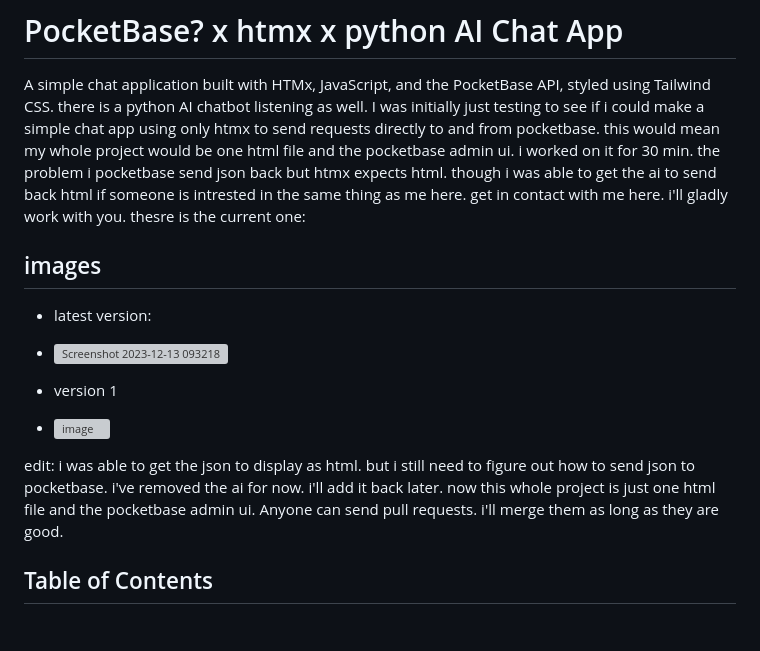
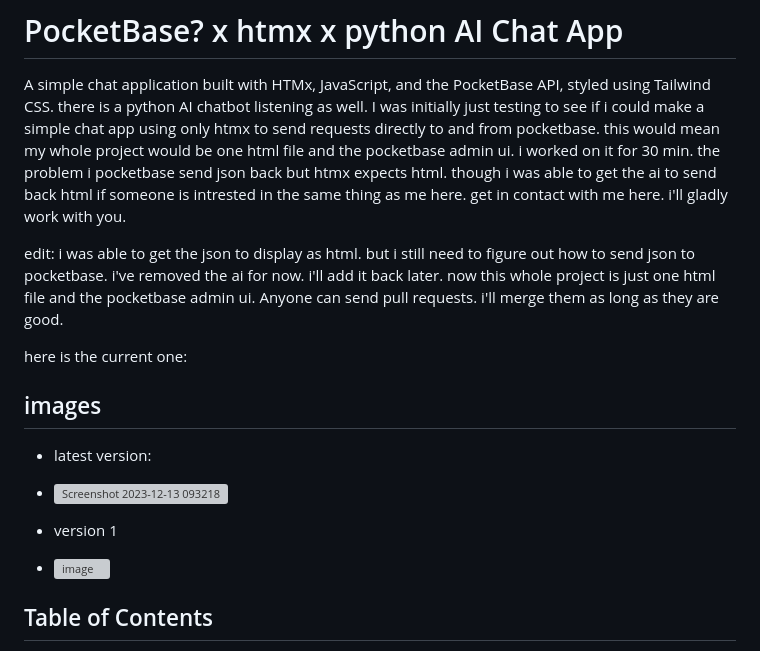
Before and after one commit to valiantlynx/htmx-chat, a Markdown page: README.md, the part around the change. GitHub-like rendering; blank space fills up the shorter version; grey boxes are pictures that could not be loaded.

```diff
--- a/README.md
+++ b/README.md
@@ -4,7 +4,10 @@ A simple chat application built with HTMx, JavaScript, and the PocketBase API, s
 I was initially just testing to see if i could make a simple chat app using only htmx to send requests directly to and from pocketbase. this would mean my whole project would be one html file and the pocketbase admin ui. i worked on it for 30 min.
 the problem i pocketbase send json back but htmx expects html. though i was able to get the ai to send back html
 if someone is intrested in the same thing as me here. get in contact with me here. i'll gladly work with you.
-thesre is the current one:
+
+edit: i was able to get the json to display as html. but i still need to figure out how to send json to pocketbase. i've removed the ai for now. i'll add it back later. now this whole project is just one html file and the pocketbase admin ui. Anyone can send pull requests. i'll merge them as long as they are good.
+
+here is the current one:
 ## images
  - latest version:
  - ![Screenshot 2023-12-13 093218](https://github.com/valiantlynx/htmx-chat/assets/86688436/ba79b3b4-8608-4292-81e3-f976ea814579)
@@ -12,7 +15,6 @@ thesre is the current one:
  - version 1
  - ![image](https://github.com/valiantlynx/htmx-chat/assets/86688436/d3c45b12-87b3-43df-879b-92b8bd33fc9d)
 
-edit: i was able to get the json to display as html. but i still need to figure out how to send json to pocketbase. i've removed the ai for now. i'll add it back later. now this whole project is just one html file and the pocketbase admin ui. Anyone can send pull requests. i'll merge them as long as they are good.
 
 ## Table of Contents
 
```
